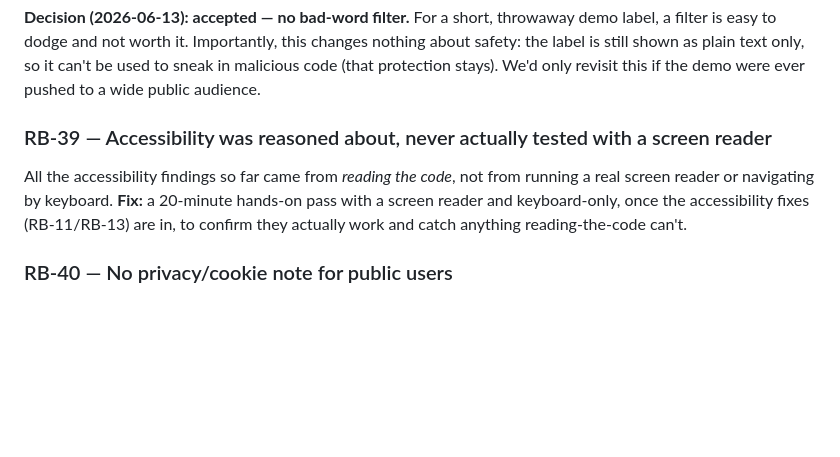
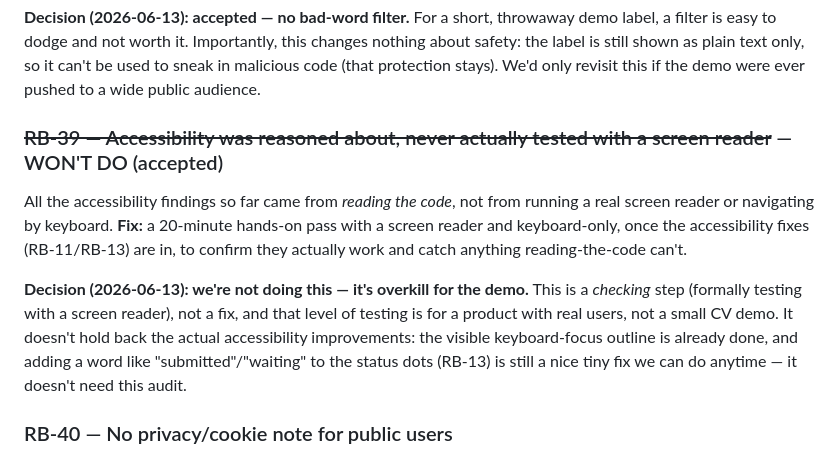
Before and after one commit to dylanil/SMPC, a Markdown page: docs_eli5/RELEASE_BOARD_eli5.md, the part around the change. Rendered like a GitHub page; blank space fills up the shorter version.

Commit message:
RB-39: won't do — formal a11y audit is overkill for the demo (owner decision)
RB-39 is a verification step (screen-reader/keyboard audit), not a fix;
disproportionate for a 3-page portfolio demo. Accept as out-of-scope, while
noting it doesn't block the underlying fixes: RB-11 is done and RB-13 (text
state on status chips) remains a small standalone item. Board + eli5 updated.

Co-Authored-By: Claude Fable 5 <noreply@anthropic.com>

```diff
--- a/docs_eli5/RELEASE_BOARD_eli5.md
+++ b/docs_eli5/RELEASE_BOARD_eli5.md
@@ -309,11 +309,17 @@ is easy to dodge and not worth it. Importantly, this changes nothing about safet
 shown as plain text only, so it can't be used to sneak in malicious code (that protection stays).
 We'd only revisit this if the demo were ever pushed to a wide public audience.
 
-### RB-39 — Accessibility was reasoned about, never actually tested with a screen reader
+### ~~RB-39 — Accessibility was reasoned about, never actually tested with a screen reader~~ — WON'T DO (accepted)
 All the accessibility findings so far came from *reading the code*, not from running a real
 screen reader or navigating by keyboard. **Fix:** a 20-minute hands-on pass with a screen reader
 and keyboard-only, once the accessibility fixes (RB-11/RB-13) are in, to confirm they actually
 work and catch anything reading-the-code can't.
+
+**Decision (2026-06-13): we're not doing this — it's overkill for the demo.** This is a *checking*
+step (formally testing with a screen reader), not a fix, and that level of testing is for a product
+with real users, not a small CV demo. It doesn't hold back the actual accessibility improvements: the
+visible keyboard-focus outline is already done, and adding a word like "submitted"/"waiting" to the
+status dots (RB-13) is still a nice tiny fix we can do anytime — it doesn't need this audit.
 
 ### RB-40 — No privacy/cookie note for public users
 Once real members of the public use it, the site briefly handles their internet addresses (for
```
